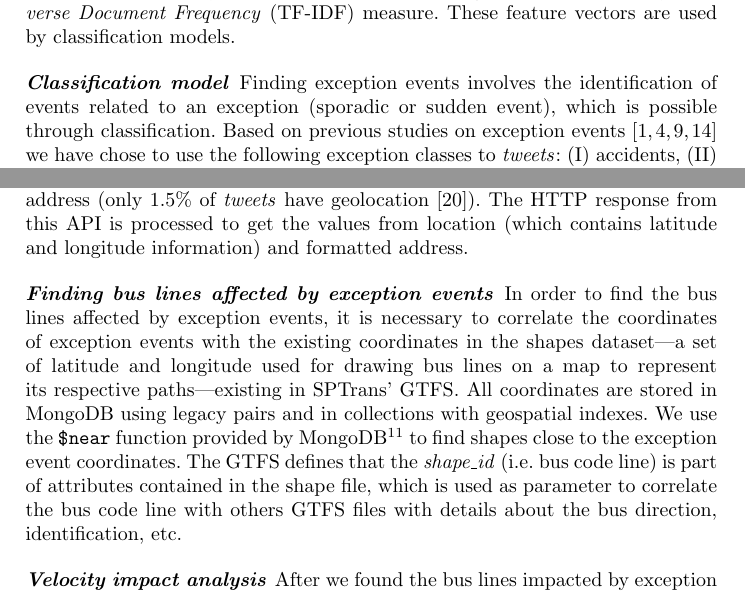
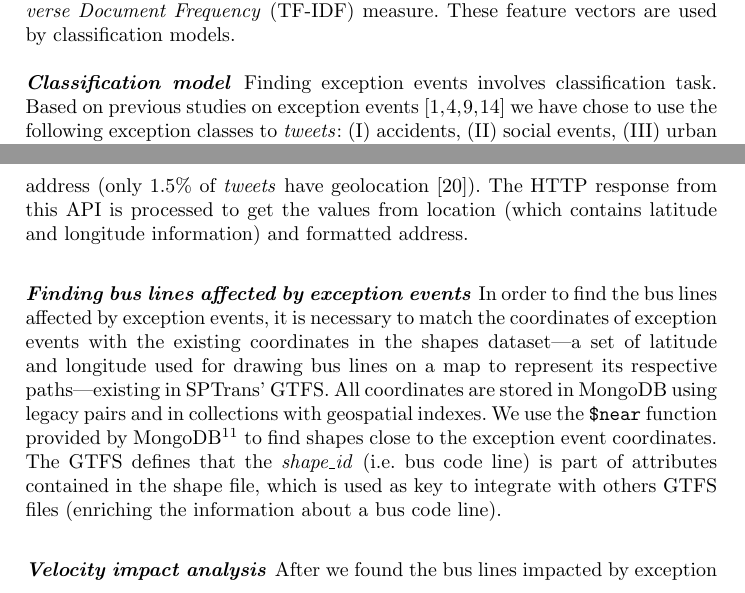
Before and after one commit to fcas/dissertacao, a LaTeX paper (papers/aits/samplepaper.tex): two parts of pages 5 and 6 of 13 before the commit and two parts of pages 5 and 6 of 12 after it, joined at a grey line, cut so that both start at the same text. The pictures show the PDF file papers/aits/samplepaper.pdf that the author committed with the source.

Commit message:
minor fixies

```diff
--- a/papers/aits/samplepaper.tex
+++ b/papers/aits/samplepaper.tex
@@ -470,7 +468,7 @@ After the preprocessing phase, we applied NLP techniques to \textit{tweets}, suc
  %The bag-of-words is randomly partitioned into training (60\%) and test (40\%) sets, that are inputs to the classification algorithms.
 
 
-Finding exception events involves the identification of events related to an exception (sporadic or sudden event), which is possible through classification. Based on previous studies on exception events \cite{Itoh2016, Chen2016, Lecue2014, Gal-Tzur2014} we have chose to use the following exception classes to \textit{tweets}: (I) accidents, (II) social events, (III) urban events, (IV) natural disasters and (V) irrelevant. Using these classes, the \textit{tweets} were manually classified and used to train models to classify them in exception events. In this work, we used supervised learning, since we know how the input data can be classified, being the following algorithms normally applied to classify textual datasets: (Complement and Multinomial) Naive Bayes (NB), Decision Tree (DT), K-Nearest Neighbors (KNN), Logistic Regression (LR), Multi-layer Perceptron (MLP), Random Forest (RF) and Support Vector Machine (SVM) \cite{kotsiantis2007supervised, dwivedi2016automatic, narayanan2017survey}, more details of the experimental setup in Section~\ref{sec:experimentalAnalyses}.
+Finding exception events involves classification task. Based on previous studies on exception events \cite{Itoh2016, Chen2016, Lecue2014, Gal-Tzur2014} we have chose to use the following exception classes to \textit{tweets}: (I) accidents, (II) social events, (III) urban events, (IV) natural disasters and (V) irrelevant. Using these classes, the \textit{tweets} were manually classified and used to train models to classify them in exception events. In this work, we used supervised learning, since we know how the input data can be classified, being the following algorithms normally applied to classify textual datasets: (Complement and Multinomial) Naive Bayes (NB), Decision Tree (DT), K-Nearest Neighbors (KNN), Logistic Regression (LR), Multi-layer Perceptron (MLP), Random Forest (RF) and Support Vector Machine (SVM) \cite{kotsiantis2007supervised, dwivedi2016automatic, narayanan2017survey}, more details of the experimental setup in Section~\ref{sec:experimentalAnalyses}.
 
 
 
@@ -516,7 +512,7 @@ The HTTP response from this API is processed to get the values from location (wh
 
 \paragraph{\textbf{Finding bus lines affected by exception events}}
 
-In order to find the bus lines affected by exception events, it is necessary to correlate the coordinates of exception events with the existing coordinates in the shapes dataset---a set of latitude and longitude used for drawing bus lines on a map to represent its respective paths---existing in SPTrans' GTFS. All coordinates are stored in MongoDB using legacy pairs and in collections with geospatial indexes. We use the \texttt{\$near} function provided by MongoDB\footnote{\url{https://docs.mongodb.com/manual/reference/operator/query/near}. Accessed in April 14, 2019.} to find shapes close to the exception event coordinates. The GTFS defines that the \textit{shape\_id} (i.e. bus code line) is part of attributes contained in the shape file, which is used as parameter to correlate the bus code line with others GTFS files with details about the bus direction, identification, etc.
+In order to find the bus lines affected by exception events, it is necessary to match the coordinates of exception events with the existing coordinates in the shapes dataset---a set of latitude and longitude used for drawing bus lines on a map to represent its respective paths---existing in SPTrans' GTFS. All coordinates are stored in MongoDB using legacy pairs and in collections with geospatial indexes. We use the \texttt{\$near} function provided by MongoDB\footnote{\url{https://docs.mongodb.com/manual/reference/operator/query/near}. Accessed in April 14, 2019.} to find shapes close to the exception event coordinates. The GTFS defines that the \textit{shape\_id} (i.e. bus code line) is part of attributes contained in the shape file, which is used as key to integrate with others GTFS files (enriching the information about a bus code line).
 
 \paragraph{\textbf{Velocity impact analysis}}
 
@@ -778,9 +774,7 @@ Urban events, in turn, impacts 70.11\% at 1,000m and 98,86\% at 100m, even thoug
 
 In addition, January, February and March were the three months most affected by exception events related to natural disasters, a period of high rainfall in São Paulo, where landslides, tree falls and floods usually occurs. In relation to social events, the year 2017 was marked with numerous political manifestations, in this context, May was the most impacted month by this type of exception event, mainly due to the protests against the former Brazilian president Temer\footnote{Anti-Temer protests gather hundreds on av. Paulista and Brasília (in portuguese): \url{http://folha.com/no1884977}. Accessed on April 14, 2019}. The events related to accidents usually occur in greater concentration in the periods of holidays and holidays, which can be observed in the months of January and April (single month of 2017 with two long weekends), with a mean impact of 83.33\% and 87.50\% at the average speeds, respectively. Impacts related to urban events occurs normally during all months, due to which they percentages are uniform.
 
-The months close to 100\% of impact at average speeds are justified because of the small volume of events for a given class in a given month, as Figure~\ref{fig:exception_events_classification_distribution}, which also happens for scenarios with geolocated data next to the exception events. Similarly, the months and classes without impact data are months with little data for the analyzed class.
-
-Table~\ref{tab:exceptEventVelocityImpAll} summarizes the impact on the average speed caused by each type of exception on each month of the year.
+The months close to 100\% of impact at average speeds are justified because of the small volume of events for a given class in a given month, as Figure~\ref{fig:exception_events_classification_distribution}, which also happens for scenarios with geolocated data next to the exception events. Similarly, the months and classes without impact data are months with little data for the analyzed class. The table~\ref{tab:exceptEventVelocityImpAll} summarizes the impact on the average speed caused by each type of exception on each month of the year.
 
 %\begin{table}[!htb]
 %\centering
```
Also changed, not shown: papers/aits/samplepaper.pdf, papers/aits/samplepaper.tex (12 more changed lines).
